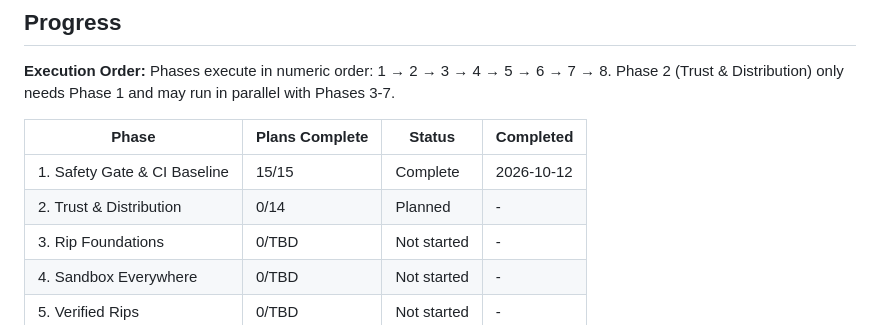
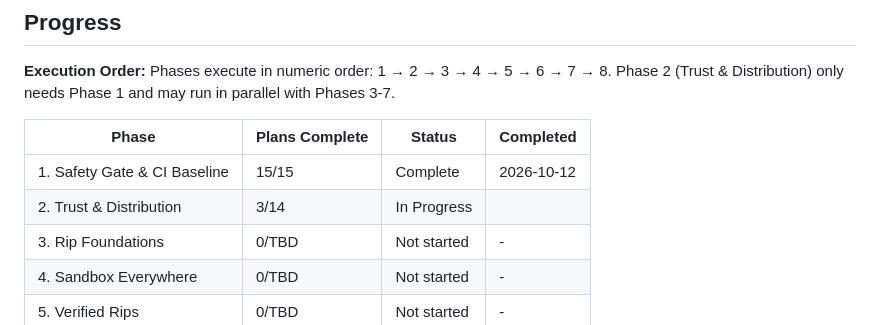
Before and after one commit to rick-rami94/spinarr, a Markdown page: .planning/ROADMAP.md, the part around one of its changes. Drawn GitHub-style.

```diff
--- a/.planning/ROADMAP.md
+++ b/.planning/ROADMAP.md
@@ -246,7 +246,7 @@ Phases execute in numeric order: 1 → 2 → 3 → 4 → 5 → 6 → 7 → 8. Ph
 | Phase | Plans Complete | Status | Completed |
 |-------|----------------|--------|-----------|
 | 1. Safety Gate & CI Baseline | 15/15 | Complete | 2026-10-12 |
-| 2. Trust & Distribution | 0/14 | Planned | - |
+| 2. Trust & Distribution | 3/14 | In Progress|  |
 | 3. Rip Foundations | 0/TBD | Not started | - |
 | 4. Sandbox Everywhere | 0/TBD | Not started | - |
 | 5. Verified Rips | 0/TBD | Not started | - |
```
Also changed, not shown: other parts of .planning/ROADMAP.md (+3 -3 lines).
